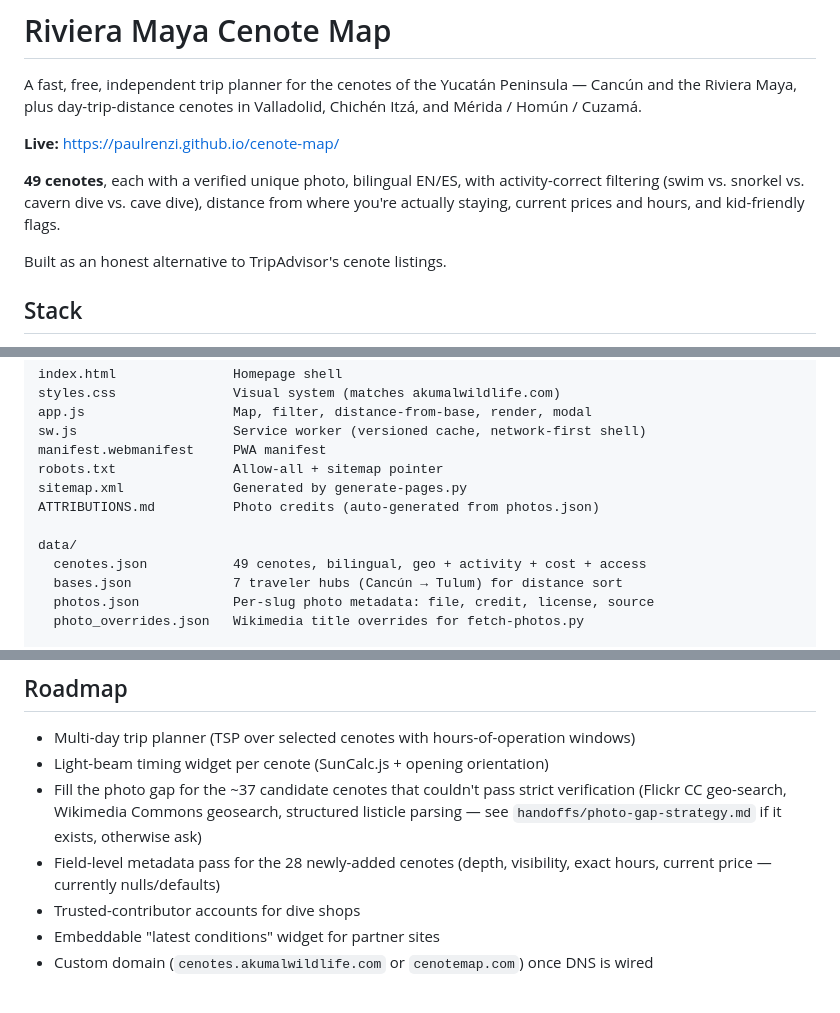
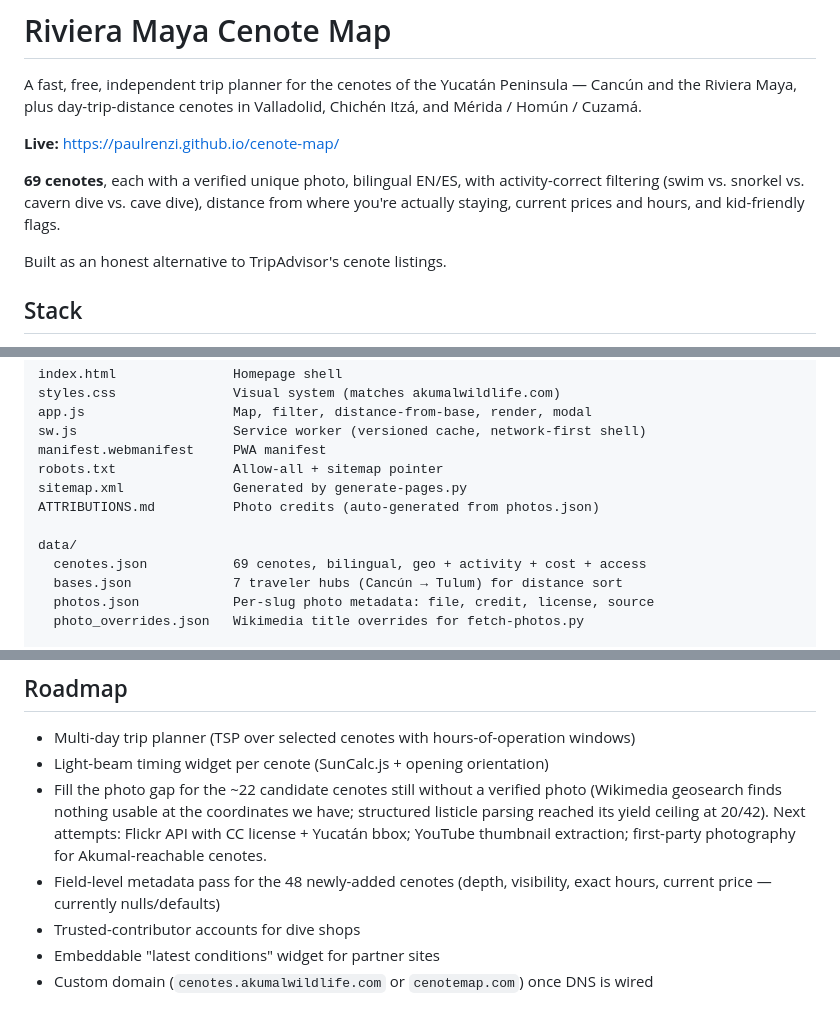
Before and after one commit to paulrenzi/cenote-map, a Markdown page: README.md, 3 parts joined by grey strips. Rendered like a GitHub page.

Commit message:
docs: 49 → 69 cenotes, photo gap shrunk to ~22
Co-Authored-By: Claude Opus 4.7 <noreply@anthropic.com>

```diff
--- a/README.md
+++ b/README.md
@@ -4,7 +4,7 @@ A fast, free, independent trip planner for the cenotes of the Yucatán Peninsula
 
 **Live:** https://paulrenzi.github.io/cenote-map/
 
-**49 cenotes**, each with a verified unique photo, bilingual EN/ES, with activity-correct filtering (swim vs. snorkel vs. cavern dive vs. cave dive), distance from where you're actually staying, current prices and hours, and kid-friendly flags.
+**69 cenotes**, each with a verified unique photo, bilingual EN/ES, with activity-correct filtering (swim vs. snorkel vs. cavern dive vs. cave dive), distance from where you're actually staying, current prices and hours, and kid-friendly flags.
 
 Built as an honest alternative to TripAdvisor's cenote listings.
 
@@ -33,7 +33,7 @@ sitemap.xml              Generated by generate-pages.py
 ATTRIBUTIONS.md          Photo credits (auto-generated from photos.json)
 
 data/
-  cenotes.json           49 cenotes, bilingual, geo + activity + cost + access
+  cenotes.json           69 cenotes, bilingual, geo + activity + cost + access
   bases.json             7 traveler hubs (Cancún → Tulum) for distance sort
   photos.json            Per-slug photo metadata: file, credit, license, source
   photo_overrides.json   Wikimedia title overrides for fetch-photos.py
@@ -122,8 +122,8 @@ To turn it on:
 ## Roadmap
 - Multi-day trip planner (TSP over selected cenotes with hours-of-operation windows)
 - Light-beam timing widget per cenote (SunCalc.js + opening orientation)
-- Fill the photo gap for the ~37 candidate cenotes that couldn't pass strict verification (Flickr CC geo-search, Wikimedia Commons geosearch, structured listicle parsing — see `handoffs/photo-gap-strategy.md` if it exists, otherwise ask)
-- Field-level metadata pass for the 28 newly-added cenotes (depth, visibility, exact hours, current price — currently nulls/defaults)
+- Fill the photo gap for the ~22 candidate cenotes still without a verified photo (Wikimedia geosearch finds nothing usable at the coordinates we have; structured listicle parsing reached its yield ceiling at 20/42). Next attempts: Flickr API with CC license + Yucatán bbox; YouTube thumbnail extraction; first-party photography for Akumal-reachable cenotes.
+- Field-level metadata pass for the 48 newly-added cenotes (depth, visibility, exact hours, current price — currently nulls/defaults)
 - Trusted-contributor accounts for dive shops
 - Embeddable "latest conditions" widget for partner sites
 - Custom domain (`cenotes.akumalwildlife.com` or `cenotemap.com`) once DNS is wired
```
